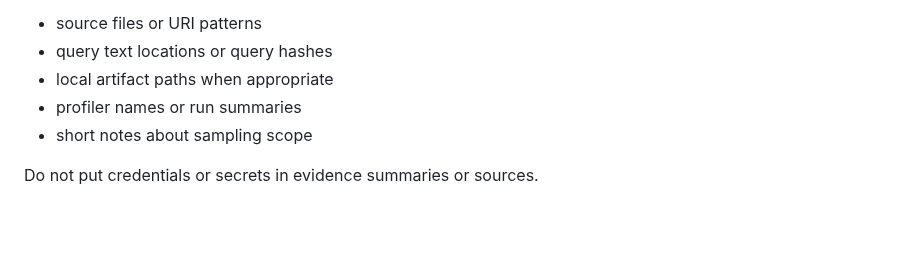
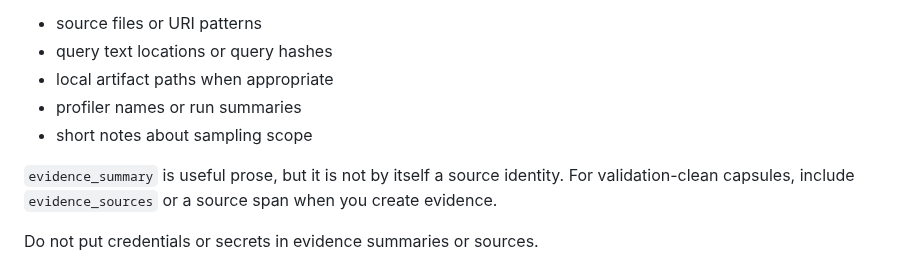
Before and after one commit to jamtho/doxabase, a Markdown page: docs/agent/observation-recording.md, the part around the change. Drawn GitHub-style; blank space fills up the shorter version.

```diff
--- a/docs/agent/observation-recording.md
+++ b/docs/agent/observation-recording.md
@@ -62,6 +62,10 @@ Evidence should explain how the observation was produced:
 - local artifact paths when appropriate
 - profiler names or run summaries
 - short notes about sampling scope
+
+`evidence_summary` is useful prose, but it is not by itself a source identity.
+For validation-clean capsules, include `evidence_sources` or a source span when
+you create evidence.
 
 Do not put credentials or secrets in evidence summaries or sources.
 
```
Also changed, not shown: docs/agent/api-reference.md (+3 -1 lines), docs/agent/mcp-tools.md (+6 -1 lines).
